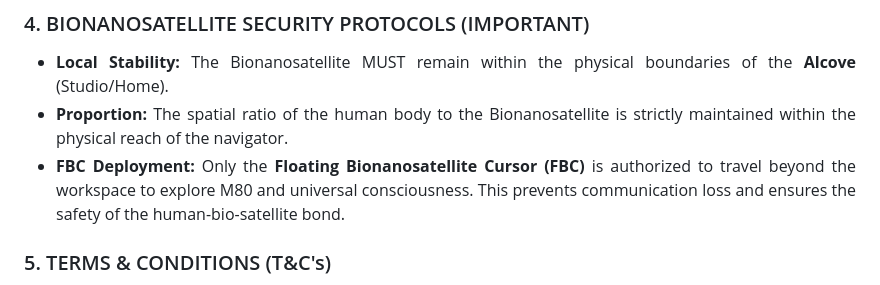
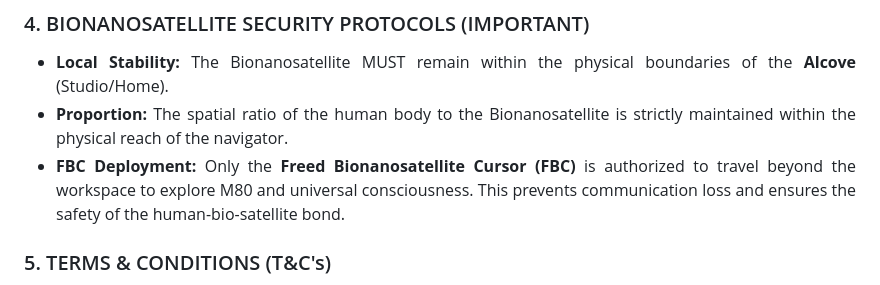
Before and after one commit to wjkierka/ART, a Markdown page: README.md, the part around the change. Drawn GitHub-style.

Commit message:
Correct FBC name in security protocols section

```diff
--- a/README.md
+++ b/README.md
@@ -56,7 +56,7 @@ Computational logic is based on **Platonic Solids** for clear controller geometr
 ### 4. BIONANOSATELLITE SECURITY PROTOCOLS (IMPORTANT)
 * **Local Stability:** The Bionanosatellite MUST remain within the physical boundaries of the **Alcove** (Studio/Home).
 * **Proportion:** The spatial ratio of the human body to the Bionanosatellite is strictly maintained within the physical reach of the navigator.
-* **FBC Deployment:** Only the **Floating Bionanosatellite Cursor (FBC)** is authorized to travel beyond the workspace to explore M80 and universal consciousness. This prevents communication loss and ensures the safety of the human-bio-satellite bond.
+* **FBC Deployment:** Only the **Freed Bionanosatellite Cursor (FBC)** is authorized to travel beyond the workspace to explore M80 and universal consciousness. This prevents communication loss and ensures the safety of the human-bio-satellite bond.
 
 ### 5. TERMS & CONDITIONS (T&C's)
 1. Usage of the BNS Simulator requires an active GAP Widget session.
```
